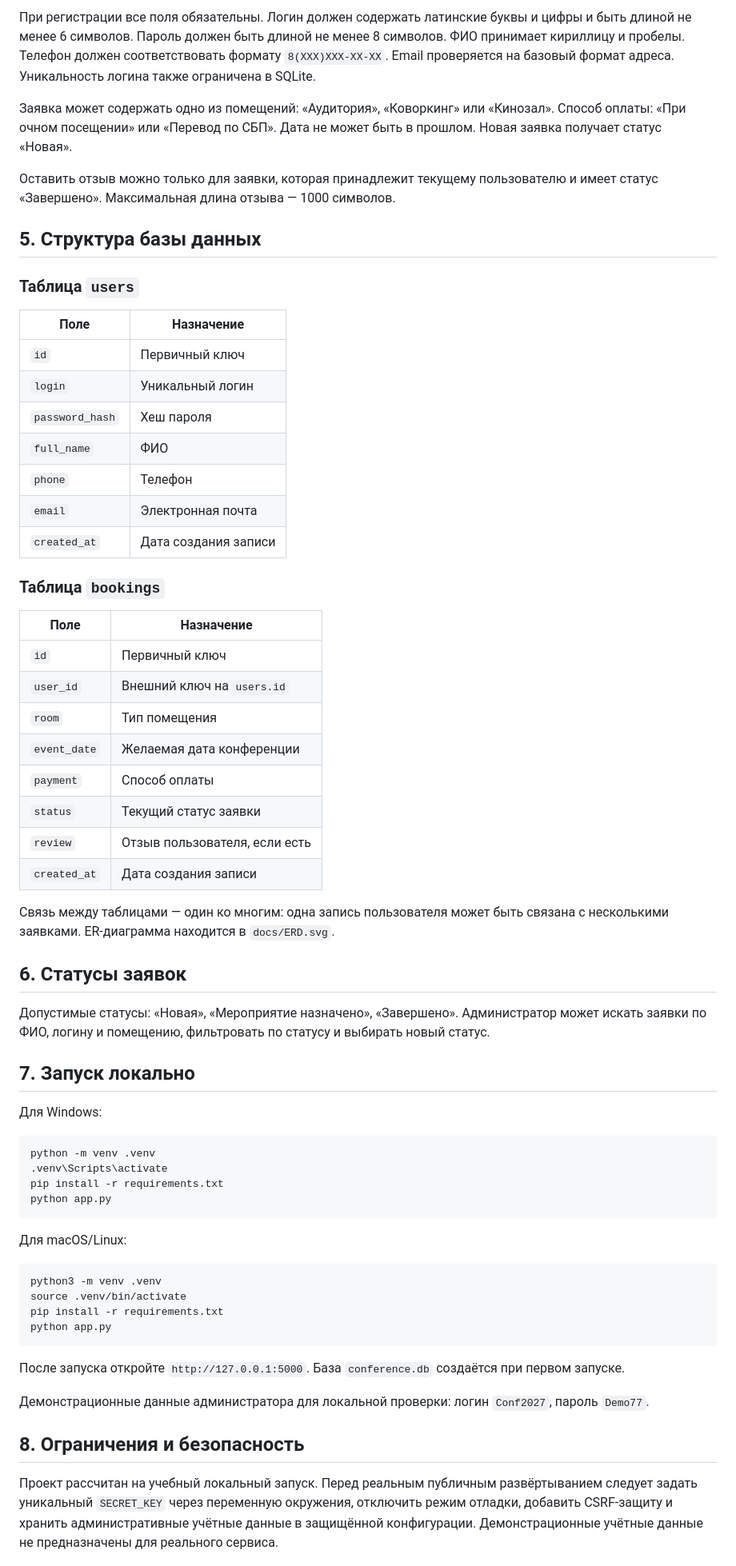
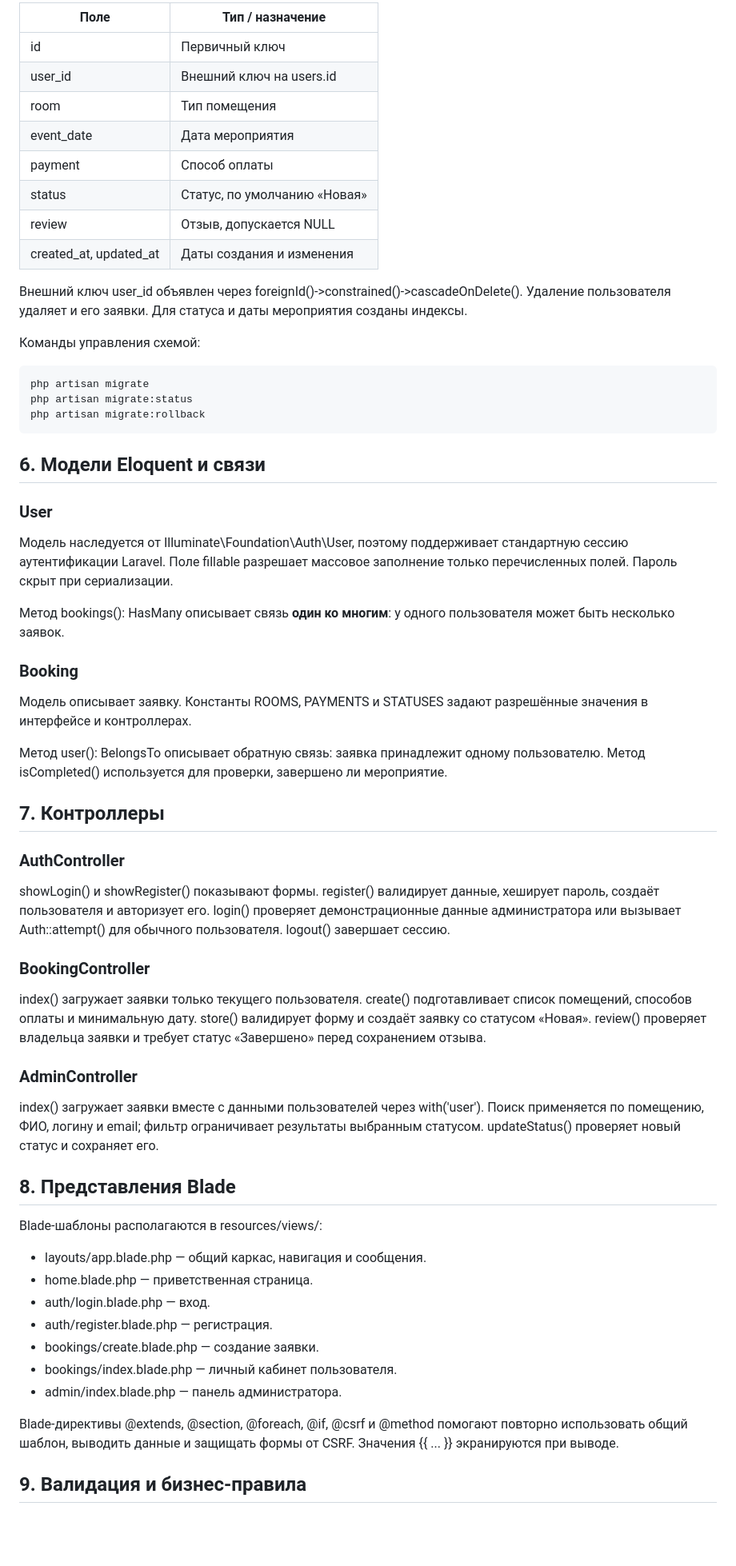
Before and after one commit to al1mpix/konferencii-rf, a Markdown page: docs/Техническая-документация.md, the part around one of its changes. Shown at 80% size. GitHub-like rendering; blank space fills up the shorter version.

Commit message:
Rewrite technical documentation for Laravel and MySQL

````diff
--- a/docs/Техническая-документация.md
+++ b/docs/Техническая-документация.md
@@ -35,67 +60,64 @@
 
-При регистрации все поля обязательны. Логин должен содержать латинские буквы и цифры и быть длиной не менее 6 символов. Пароль должен быть длиной не менее 8 символов. ФИО принимает кириллицу и пробелы. Телефон должен соответствовать формату `8(XXX)XXX-XX-XX`. Email проверяется на базовый формат адреса. Уникальность логина также ограничена в SQLite.
+| Поле | Тип / назначение |
+|---|---|
+| id | Первичный ключ |
+| user_id | Внешний ключ на users.id |
+| room | Тип помещения |
+| event_date | Дата мероприятия |
+| payment | Способ оплаты |
+| status | Статус, по умолчанию «Новая» |
+| review | Отзыв, допускается NULL |
+| created_at, updated_at | Даты создания и изменения |
 
-Заявка может содержать одно из помещений: «Аудитория», «Коворкинг» или «Кинозал». Способ оплаты: «При очном посещении» или «Перевод по СБП». Дата не может быть в прошлом. Новая заявка получает статус «Новая».
+Внешний ключ user_id объявлен через foreignId()->constrained()->cascadeOnDelete(). Удаление пользователя удаляет и его заявки. Для статуса и даты мероприятия созданы индексы.
 
-Оставить отзыв можно только для заявки, которая принадлежит текущему пользователю и имеет статус «Завершено». Максимальная длина отзыва — 1000 символов.
+Команды управления схемой:
 
-## 5. Структура базы данных
+    php artisan migrate
+    php artisan migrate:status
+    php artisan migrate:rollback
 
-### Таблица `users`
+## 6. Модели Eloquent и связи
 
-| Поле | Назначение |
-|---|---|
-| `id` | Первичный ключ |
-| `login` | Уникальный логин |
-| `password_hash` | Хеш пароля |
-| `full_name` | ФИО |
-| `phone` | Телефон |
-| `email` | Электронная почта |
-| `created_at` | Дата создания записи |
+### User
 
-### Таблица `bookings`
+Модель наследуется от Illuminate\Foundation\Auth\User, поэтому поддерживает стандартную сессию аутентификации Laravel. Поле fillable разрешает массовое заполнение только перечисленных полей. Пароль скрыт при сериализации.
 
-| Поле | Назначение |
-|---|---|
-| `id` | Первичный ключ |
-| `user_id` | Внешний ключ на `users.id` |
-| `room` | Тип помещения |
-| `event_date` | Желаемая дата конференции |
-| `payment` | Способ оплаты |
-| `status` | Текущий статус заявки |
-| `review` | Отзыв пользователя, если есть |
-| `created_at` | Дата создания записи |
+Метод bookings(): HasMany описывает связь **один ко многим**: у одного пользователя может быть несколько заявок.
 
-Связь между таблицами — один ко многим: одна запись пользователя может быть связана с несколькими заявками. ER-диаграмма находится в `docs/ERD.svg`.
+### Booking
 
-## 6. Статусы заявок
+Модель описывает заявку. Константы ROOMS, PAYMENTS и STATUSES задают разрешённые значения в интерфейсе и контроллерах.
 
-Допустимые статусы: «Новая», «Мероприятие назначено», «Завершено». Администратор может искать заявки по ФИО, логину и помещению, фильтровать по статусу и выбирать новый статус.
+Метод user(): BelongsTo описывает обратную связь: заявка принадлежит одному пользователю. Метод isCompleted() используется для проверки, завершено ли мероприятие.
 
-## 7. Запуск локально
+## 7. Контроллеры
 
-Для Windows:
+### AuthController
 
-```powershell
-python -m venv .venv
-.venv\Scripts\activate
-pip install -r requirements.txt
-python app.py
-```
+showLogin() и showRegister() показывают формы. register() валидирует данные, хеширует пароль, создаёт пользователя и авторизует его. login() проверяет демонстрационные данные администратора или вызывает Auth::attempt() для обычного пользователя. logout() завершает сессию.
 
-Для macOS/Linux:
+### BookingController
 
-```bash
-python3 -m venv .venv
-source .venv/bin/activate
-pip install -r requirements.txt
-python app.py
-```
+index() загружает заявки только текущего пользователя. create() подготавливает список помещений, способов оплаты и минимальную дату. store() валидирует форму и создаёт заявку со статусом «Новая». review() проверяет владельца заявки и требует статус «Завершено» перед сохранением отзыва.
 
-После запуска откройте `http://127.0.0.1:5000`. База `conference.db` создаётся при первом запуске.
+### AdminController
 
-Демонстрационные данные администратора для локальной проверки: логин `Conf2027`, пароль `Demo77`.
+index() загружает заявки вместе с данными пользователей через with('user'). Поиск применяется по помещению, ФИО, логину и email; фильтр ограничивает результаты выбранным статусом. updateStatus() проверяет новый статус и сохраняет его.
 
-## 8. Ограничения и безопасность
+## 8. Представления Blade
 
-Проект рассчитан на учебный локальный запуск. Перед реальным публичным развёртыванием следует задать уникальный `SECRET_KEY` через переменную окружения, отключить режим отладки, добавить CSRF-защиту и хранить административные учётные данные в защищённой конфигурации. Демонстрационные учётные данные не предназначены для реального сервиса.
+Blade-шаблоны располагаются в resources/views/:
+
+- layouts/app.blade.php — общий каркас, навигация и сообщения.
+- home.blade.php — приветственная страница.
+- auth/login.blade.php — вход.
+- auth/register.blade.php — регистрация.
+- bookings/create.blade.php — создание заявки.
+- bookings/index.blade.php — личный кабинет пользователя.
+- admin/index.blade.php — панель администратора.
+
+Blade-директивы @extends, @section, @foreach, @if, @csrf и @method помогают повторно использовать общий шаблон, выводить данные и защищать формы от CSRF. Значения {{ ... }} экранируются при выводе.
+
+## 9. Валидация и бизнес-правила
+
````
Also changed, not shown: other parts of docs/Техническая-документация.md (+90 -22 lines).
